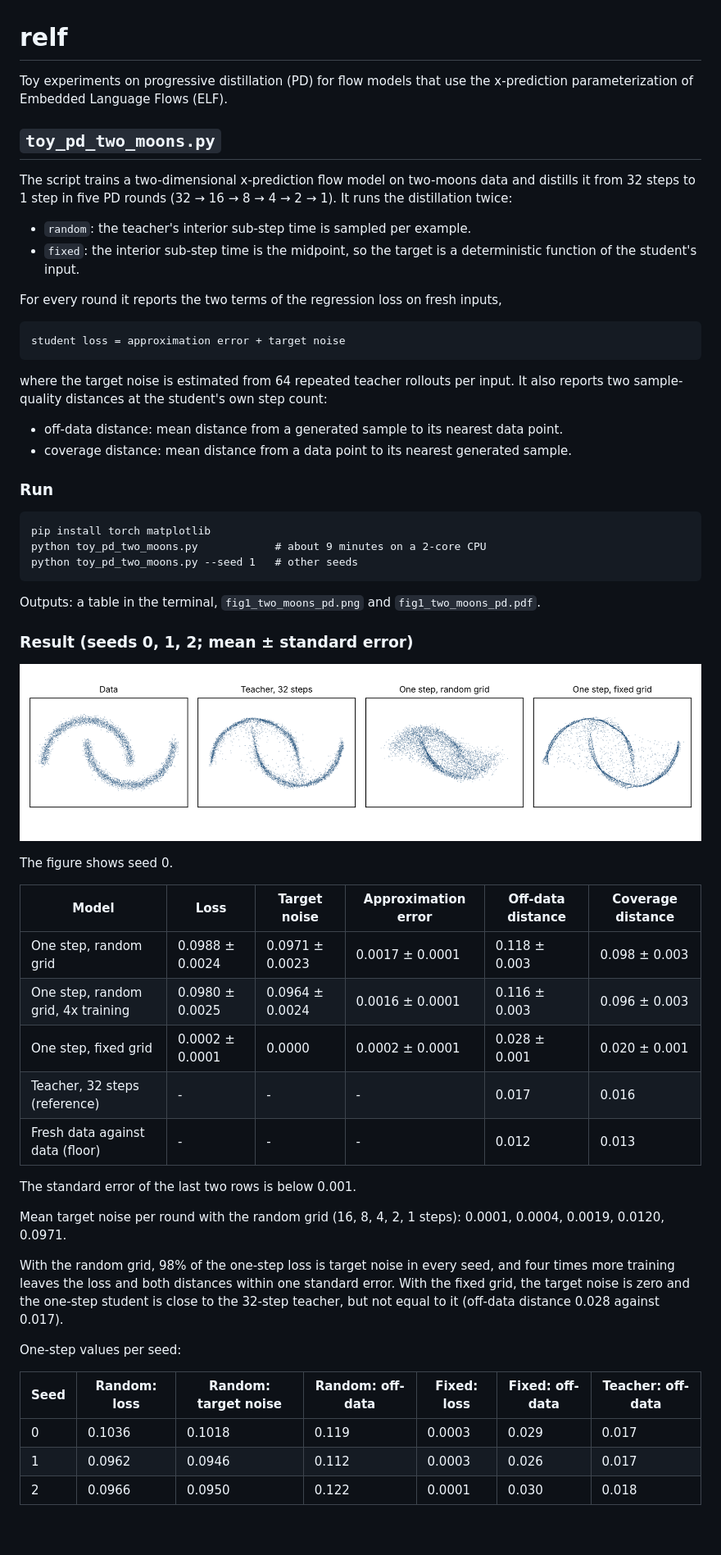
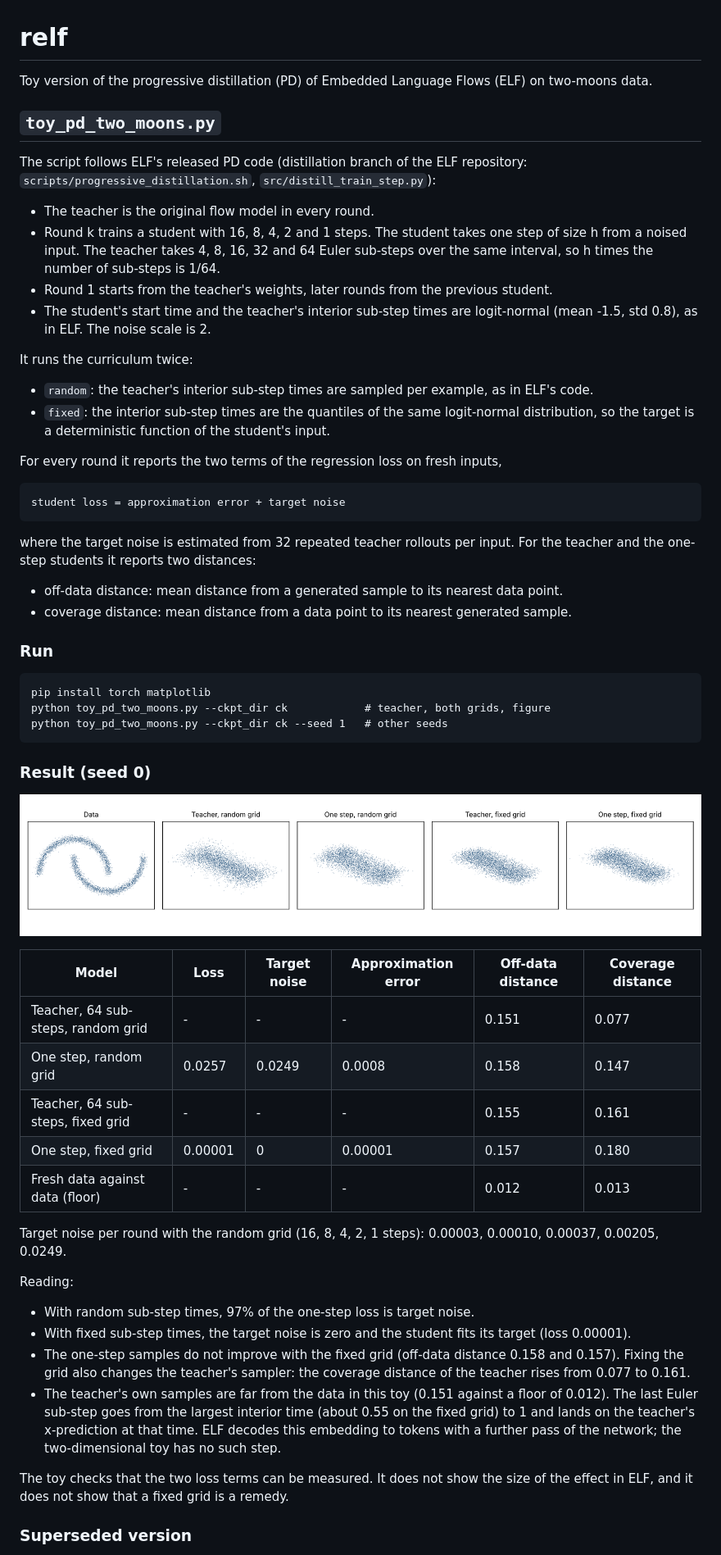
Before and after one commit to teresaecho22/RELF, a Markdown page: README.md, the part around one of its changes. Shown at 82% size. Rendered like a GitHub page; pictures changed too: fig1_two_moons_pd.png; blank space fills up the shorter version.

````diff
--- a/README.md
+++ b/README.md
@@ -1,17 +1,27 @@
 # relf
 
-Toy experiments on progressive distillation (PD) for flow models that use the
-x-prediction parameterization of Embedded Language Flows (ELF).
+Toy version of the progressive distillation (PD) of Embedded Language Flows (ELF)
+on two-moons data.
 
 ## `toy_pd_two_moons.py`
 
-The script trains a two-dimensional x-prediction flow model on two-moons data and
-distills it from 32 steps to 1 step in five PD rounds (32 → 16 → 8 → 4 → 2 → 1).
-It runs the distillation twice:
+The script follows ELF's released PD code (distillation branch of the ELF
+repository: `scripts/progressive_distillation.sh`, `src/distill_train_step.py`):
 
-- `random`: the teacher's interior sub-step time is sampled per example.
-- `fixed`: the interior sub-step time is the midpoint, so the target is a
-  deterministic function of the student's input.
+- The teacher is the original flow model in every round.
+- Round k trains a student with 16, 8, 4, 2 and 1 steps. The student takes one step
+  of size h from a noised input. The teacher takes 4, 8, 16, 32 and 64 Euler
+  sub-steps over the same interval, so h times the number of sub-steps is 1/64.
+- Round 1 starts from the teacher's weights, later rounds from the previous student.
+- The student's start time and the teacher's interior sub-step times are
+  logit-normal (mean -1.5, std 0.8), as in ELF. The noise scale is 2.
+
+It runs the curriculum twice:
+
+- `random`: the teacher's interior sub-step times are sampled per example, as in
+  ELF's code.
+- `fixed`: the interior sub-step times are the quantiles of the same logit-normal
+  distribution, so the target is a deterministic function of the student's input.
 
 For every round it reports the two terms of the regression loss on fresh inputs,
 
@@ -19,8 +29,8 @@ For every round it reports the two terms of the regression loss on fresh inputs,
 student loss = approximation error + target noise
 ```
 
-where the target noise is estimated from 64 repeated teacher rollouts per input.
-It also reports two sample-quality distances at the student's own step count:
+where the target noise is estimated from 32 repeated teacher rollouts per input.
+For the teacher and the one-step students it reports two distances:
 
 - off-data distance: mean distance from a generated sample to its nearest data point.
 - coverage distance: mean distance from a data point to its nearest generated sample.
@@ -29,42 +39,41 @@ It also reports two sample-quality distances at the student's own step count:
 
 ```
 pip install torch matplotlib
-python toy_pd_two_moons.py            # about 9 minutes on a 2-core CPU
-python toy_pd_two_moons.py --seed 1   # other seeds
+python toy_pd_two_moons.py --ckpt_dir ck            # teacher, both grids, figure
+python toy_pd_two_moons.py --ckpt_dir ck --seed 1   # other seeds
 ```
 
-Outputs: a table in the terminal, `fig1_two_moons_pd.png` and `fig1_two_moons_pd.pdf`.
+### Result (seed 0)
 
-### Result (seeds 0, 1, 2; mean ± standard error)
-
-![One-step samples after PD with a random and with a fixed teacher time grid](fig1_two_moons_pd.png)
-
-The figure shows seed 0.
+![Data, teacher samples and one-step samples for the random and the fixed grid](fig1_two_moons_pd.png)
 
 | Model | Loss | Target noise | Approximation error | Off-data distance | Coverage distance |
 | --- | --- | --- | --- | --- | --- |
-| One step, random grid | 0.0988 ± 0.0024 | 0.0971 ± 0.0023 | 0.0017 ± 0.0001 | 0.118 ± 0.003 | 0.098 ± 0.003 |
-| One step, random grid, 4x training | 0.0980 ± 0.0025 | 0.0964 ± 0.0024 | 0.0016 ± 0.0001 | 0.116 ± 0.003 | 0.096 ± 0.003 |
-| One step, fixed grid | 0.0002 ± 0.0001 | 0.0000 | 0.0002 ± 0.0001 | 0.028 ± 0.001 | 0.020 ± 0.001 |
-| Teacher, 32 steps (reference) | - | - | - | 0.017 | 0.016 |
+| Teacher, 64 sub-steps, random grid | - | - | - | 0.151 | 0.077 |
+| One step, random grid | 0.0257 | 0.0249 | 0.0008 | 0.158 | 0.147 |
+| Teacher, 64 sub-steps, fixed grid | - | - | - | 0.155 | 0.161 |
+| One step, fixed grid | 0.00001 | 0 | 0.00001 | 0.157 | 0.180 |
 | Fresh data against data (floor) | - | - | - | 0.012 | 0.013 |
 
-The standard error of the last two rows is below 0.001.
+Target noise per round with the random grid (16, 8, 4, 2, 1 steps):
+0.00003, 0.00010, 0.00037, 0.00205, 0.0249.
 
-Mean target noise per round with the random grid (16, 8, 4, 2, 1 steps):
-0.0001, 0.0004, 0.0019, 0.0120, 0.0971.
+Reading:
 
-With the random grid, 98% of the one-step loss is target noise in every seed, and
-four times more training leaves the loss and both distances within one standard
-error. With the fixed grid, the target noise is zero and the one-step student is
-close to the 32-step teacher, but not equal to it (off-data distance 0.028 against
-0.017).
+- With random sub-step times, 97% of the one-step loss is target noise.
+- With fixed sub-step times, the target noise is zero and the student fits its
+  target (loss 0.00001).
+- The one-step samples do not improve with the fixed grid (off-data distance 0.158
+  and 0.157). Fixing the grid also changes the teacher's sampler: the coverage
+  distance of the teacher rises from 0.077 to 0.161.
+- The teacher's own samples are far from the data in this toy (0.151 against a
+  floor of 0.012). The last Euler sub-step goes from the largest interior time
+  (about 0.55 on the fixed grid) to 1 and lands on the teacher's x-prediction at
+  that time. ELF decodes this embedding to tokens with a further pass of the
+  network; the two-dimensional toy has no such step.
 
-One-step values per seed:
+The toy checks that the two loss terms can be measured. It does not show the size
+of the effect in ELF, and it does not show that a fixed grid is a remedy.
 
-| Seed | Random: loss | Random: target noise | Random: off-data | Fixed: loss | Fixed: off-data | Teacher: off-data |
-| --- | --- | --- | --- | --- | --- | --- |
-| 0 | 0.1036 | 0.1018 | 0.119 | 0.0003 | 0.029 | 0.017 |
-| 1 | 0.0962 | 0.0946 | 0.112 | 0.0003 | 0.026 | 0.017 |
-| 2 | 0.0966 | 0.0950 | 0.122 | 0.0001 | 0.030 | 0.018 |
+### Superseded version
 
````
Also changed, not shown: other parts of README.md (+8 -19 lines), 1 other file.
